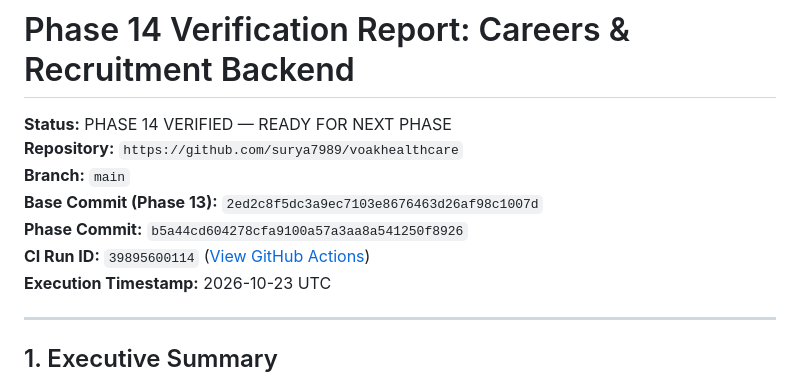
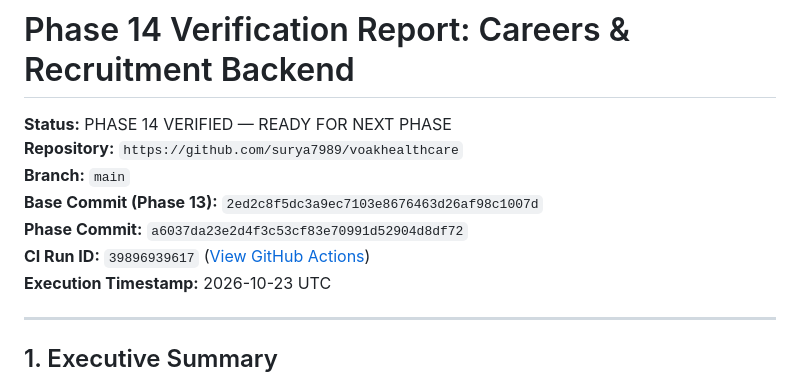
Before and after one commit to surya7989/voakhealthcare, a Markdown page: docs/phase-14/02_PHASE_14_VERIFICATION_REPORT.md, the part around the change. Rendered like a GitHub page.

Commit message:
docs(phase-14): record verified commit sha and ci run id in verification report

```diff
--- a/docs/phase-14/02_PHASE_14_VERIFICATION_REPORT.md
+++ b/docs/phase-14/02_PHASE_14_VERIFICATION_REPORT.md
@@ -4,8 +4,8 @@
 **Repository:** `https://github.com/surya7989/voakhealthcare`
 **Branch:** `main`
 **Base Commit (Phase 13):** `2ed2c8f5dc3a9ec7103e8676463d26af98c1007d`
-**Phase Commit:** `b5a44cd604278cfa9100a57a3aa8a541250f8926`
-**CI Run ID:** `39895600114` ([View GitHub Actions](https://github.com/surya7989/voakhealthcare/actions/runs/39895600114))
+**Phase Commit:** `a6037da23e2d4f3c53cf83e70991d52904d8df72`
+**CI Run ID:** `39896939617` ([View GitHub Actions](https://github.com/surya7989/voakhealthcare/actions/runs/39896939617))
 **Execution Timestamp:** 2026-10-23 UTC
 
 ---
```
